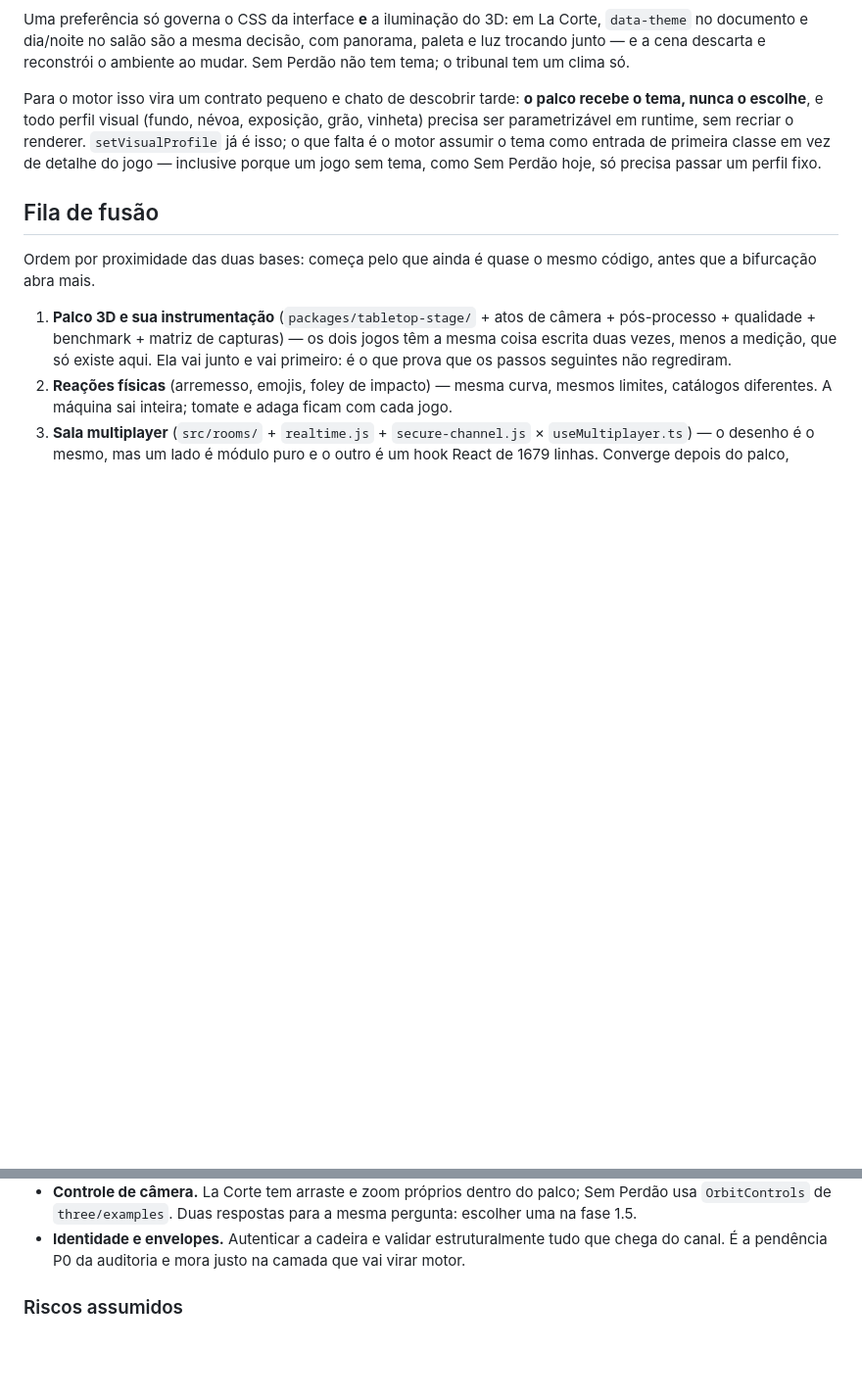
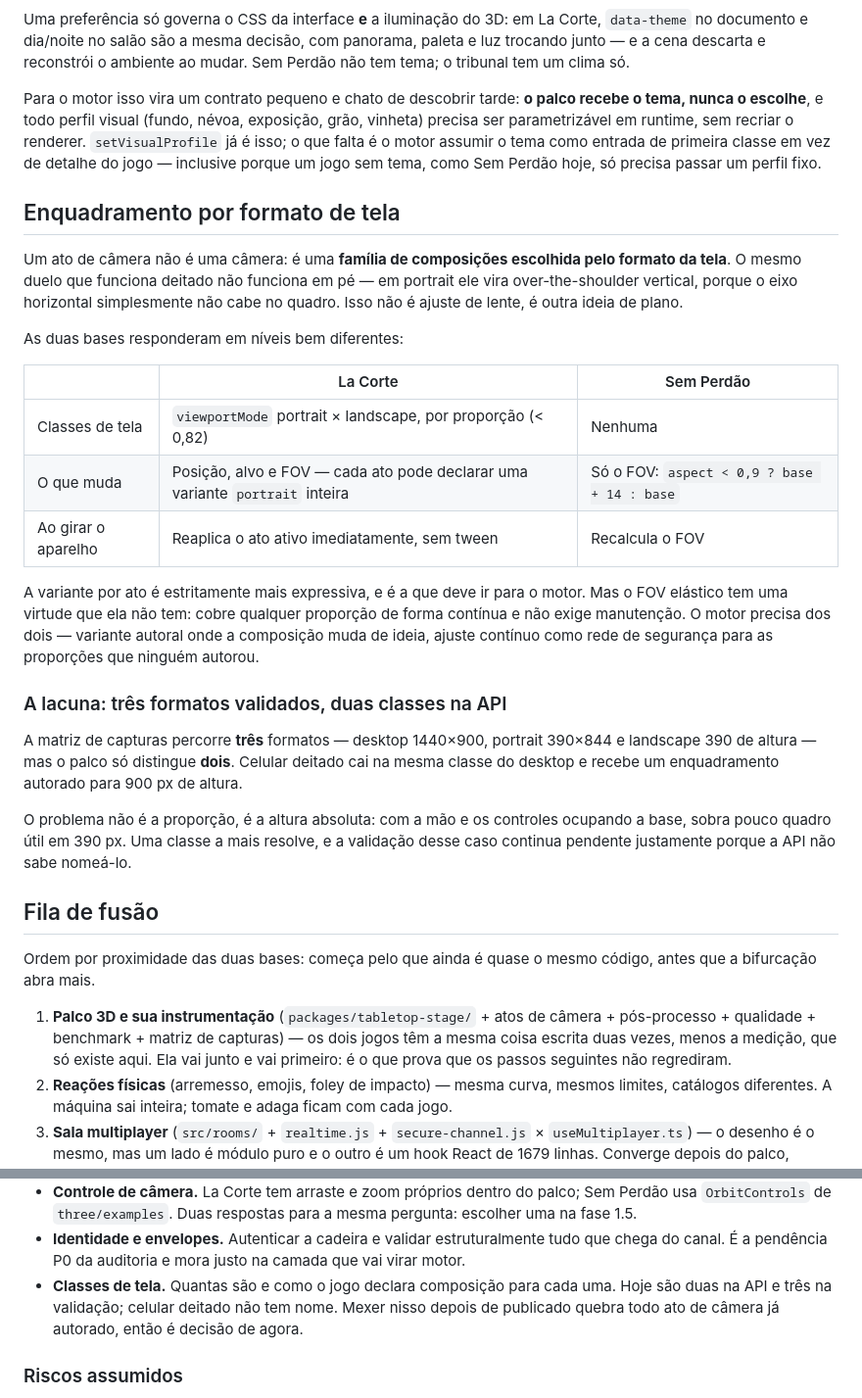
Before and after one commit to ppvaz/coup-game, a Markdown page: MOTOR-COMPARTILHADO.md, 2 parts joined by grey strips. Shown at 98% size. Rendered like a GitHub page; blank space fills up the shorter version.

Commit message:
docs: record per-viewport camera framing as an engine contract
Um ato de câmera não é uma câmera: é uma família de composições escolhida
pelo formato da tela. O duelo em portrait vira over-the-shoulder vertical
porque o eixo horizontal não cabe — muda a ideia do plano, não a lente.

As duas bases estão em níveis diferentes: aqui cada ato pode declarar uma
variante portrait inteira (posição, alvo e FOV) e o ato é reaplicado ao
girar o aparelho; lá o portrait só abre 14° de FOV. A variante autoral é
mais expressiva e deve ir para o motor, mas o FOV elástico cobre qualquer
proporção sem manutenção — o motor precisa dos dois.

E fica registrada a lacuna que isso revela: a matriz de capturas valida três
formatos e a API só distingue dois. Celular deitado herda o enquadramento do
desktop, autorado para 900 px de altura, e a validação desse caso segue
pendente porque a API não sabe nomeá-lo.

Co-Authored-By: Claude Opus 4.8 <noreply@anthropic.com>

```diff
--- a/MOTOR-COMPARTILHADO.md
+++ b/MOTOR-COMPARTILHADO.md
@@ -200,6 +200,36 @@ em runtime, sem recriar o renderer. `setVisualProfile` já é isso; o que falta
 tema como entrada de primeira classe em vez de detalhe do jogo — inclusive porque um jogo sem tema,
 como Sem Perdão hoje, só precisa passar um perfil fixo.
 
+## Enquadramento por formato de tela
+
+Um ato de câmera não é uma câmera: é uma **família de composições escolhida pelo formato da tela**.
+O mesmo duelo que funciona deitado não funciona em pé — em portrait ele vira over-the-shoulder
+vertical, porque o eixo horizontal simplesmente não cabe no quadro. Isso não é ajuste de lente, é
+outra ideia de plano.
+
+As duas bases responderam em níveis bem diferentes:
+
+|                     | La Corte                                                                     | Sem Perdão                                  |
+| ------------------- | ---------------------------------------------------------------------------- | ------------------------------------------- |
+| Classes de tela     | `viewportMode` portrait × landscape, por proporção (< 0,82)                  | Nenhuma                                     |
+| O que muda          | Posição, alvo e FOV — cada ato pode declarar uma variante `portrait` inteira | Só o FOV: `aspect < 0,9 ? base + 14 : base` |
+| Ao girar o aparelho | Reaplica o ato ativo imediatamente, sem tween                                | Recalcula o FOV                             |
+
+A variante por ato é estritamente mais expressiva, e é a que deve ir para o motor. Mas o FOV
+elástico tem uma virtude que ela não tem: cobre qualquer proporção de forma contínua e não exige
+manutenção. O motor precisa dos dois — variante autoral onde a composição muda de ideia, ajuste
+contínuo como rede de segurança para as proporções que ninguém autorou.
+
+### A lacuna: três formatos validados, duas classes na API
+
+A matriz de capturas percorre **três** formatos — desktop 1440×900, portrait 390×844 e landscape
+390 de altura — mas o palco só distingue **dois**. Celular deitado cai na mesma classe do desktop e
+recebe um enquadramento autorado para 900 px de altura.
+
+O problema não é a proporção, é a altura absoluta: com a mão e os controles ocupando a base, sobra
+pouco quadro útil em 390 px. Uma classe a mais resolve, e a validação desse caso continua pendente
+justamente porque a API não sabe nomeá-lo.
+
 ## Fila de fusão
 
 Ordem por proximidade das duas bases: começa pelo que ainda é quase o mesmo código, antes que a
@@ -267,6 +297,9 @@ e caros depois de publicado, porque viram mudança de API entre repositórios:
   `OrbitControls` de `three/examples`. Duas respostas para a mesma pergunta: escolher uma na fase 1.5.
 - **Identidade e envelopes.** Autenticar a cadeira e validar estruturalmente tudo que chega do canal.
   É a pendência P0 da auditoria e mora justo na camada que vai virar motor.
+- **Classes de tela.** Quantas são e como o jogo declara composição para cada uma. Hoje são duas na
+  API e três na validação; celular deitado não tem nome. Mexer nisso depois de publicado quebra todo
+  ato de câmera já autorado, então é decisão de agora.
 
 ### Riscos assumidos
 
```
